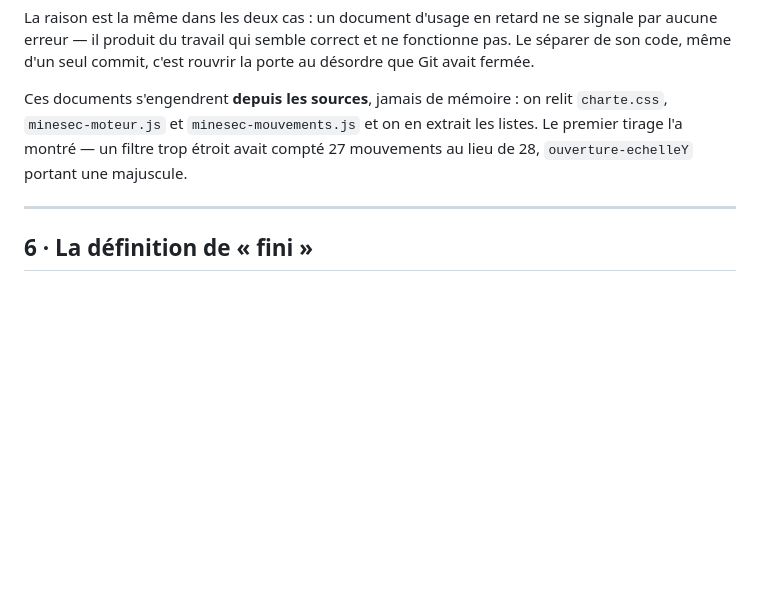
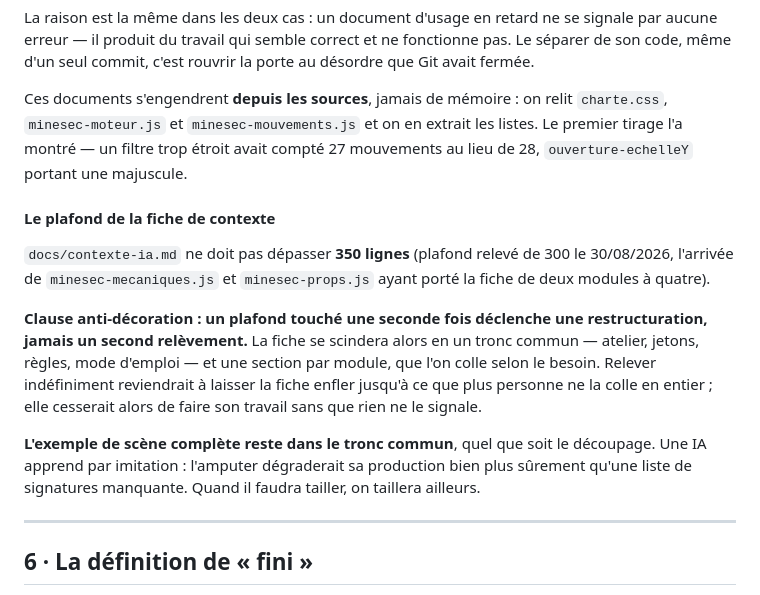
Before and after one commit to MoulaRaoul/atelier-simulations-minesec, a Markdown page: docs/plan-directeur.md, the part around the change. Rendered like a GitHub page; blank space fills up the shorter version.

Commit message:
docs : plafond de la fiche relevé à 350, avec clause anti-décoration
Le plafond de 300 lignes datait d'une fiche couvrant deux modules ; elle en
couvre quatre depuis minesec-mecaniques.js et minesec-props.js. Relevé à 350.

Clause inscrite au § 5 : un plafond touché une seconde fois déclenche une
restructuration — tronc commun plus une section par module — et jamais un
second relèvement. Relever indéfiniment laisserait la fiche enfler jusqu'à ce
que plus personne ne la colle en entier ; elle cesserait de faire son travail
sans que rien ne le signale.

L'exemple de scène complète reste dans le tronc commun quel que soit le
découpage : une IA apprend par imitation, l'amputer dégraderait sa production
bien plus sûrement qu'une liste de signatures manquante.

Co-Authored-By: Claude Opus 5 <noreply@anthropic.com>

```diff
--- a/docs/plan-directeur.md
+++ b/docs/plan-directeur.md
@@ -199,6 +199,24 @@ Ces documents s'engendrent **depuis les sources**, jamais de mémoire : on relit
 listes. Le premier tirage l'a montré — un filtre trop étroit avait compté
 27 mouvements au lieu de 28, `ouverture-echelleY` portant une majuscule.
 
+#### Le plafond de la fiche de contexte
+
+`docs/contexte-ia.md` ne doit pas dépasser **350 lignes** (plafond relevé de 300
+le 30/08/2026, l'arrivée de `minesec-mecaniques.js` et `minesec-props.js` ayant
+porté la fiche de deux modules à quatre).
+
+**Clause anti-décoration : un plafond touché une seconde fois déclenche une
+restructuration, jamais un second relèvement.** La fiche se scindera alors en un
+tronc commun — atelier, jetons, règles, mode d'emploi — et une section par module,
+que l'on colle selon le besoin. Relever indéfiniment reviendrait à laisser la
+fiche enfler jusqu'à ce que plus personne ne la colle en entier ; elle cesserait
+alors de faire son travail sans que rien ne le signale.
+
+**L'exemple de scène complète reste dans le tronc commun**, quel que soit le
+découpage. Une IA apprend par imitation : l'amputer dégraderait sa production
+bien plus sûrement qu'une liste de signatures manquante. Quand il faudra tailler,
+on taillera ailleurs.
+
 ---
 
 ## 6 · La définition de « fini »
```
